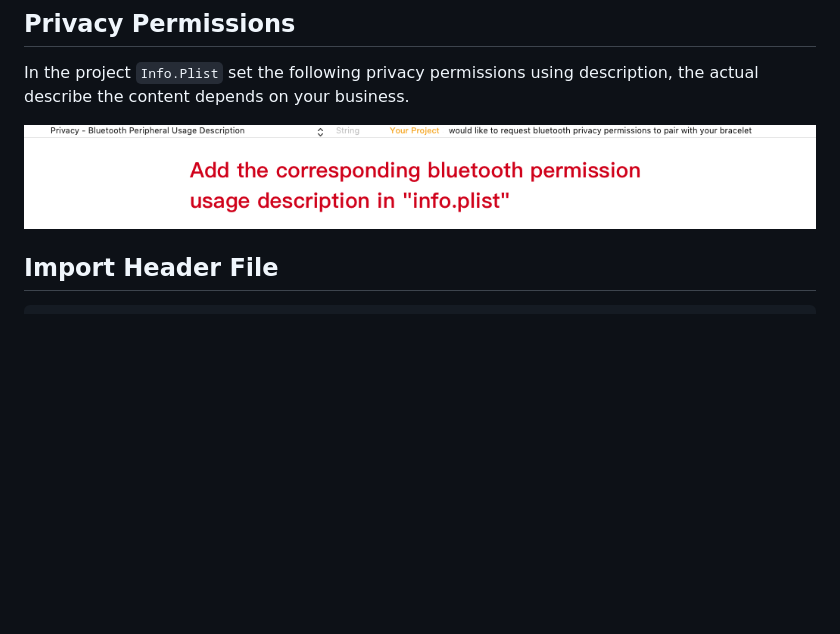
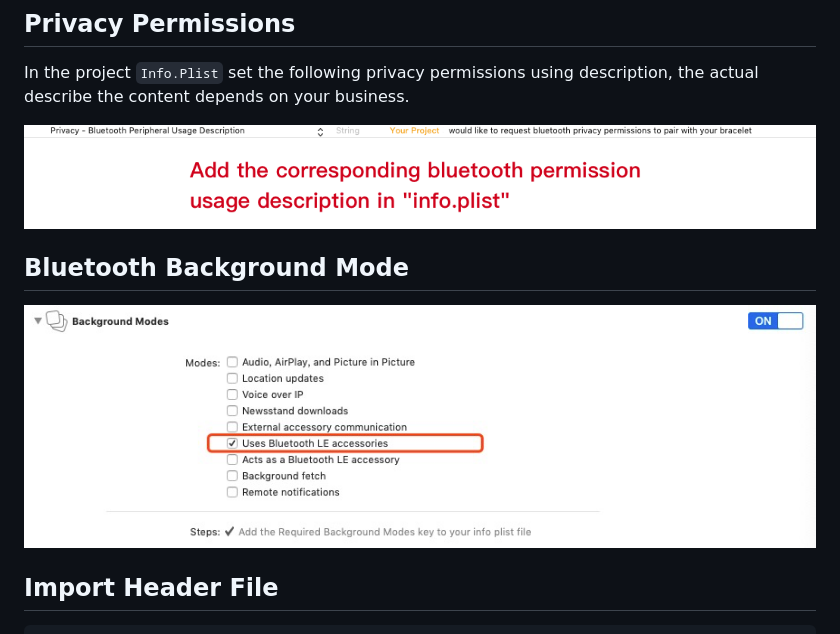
Before and after one commit to htangsmart/FitCloudPro-SDK-iOS, a Markdown page: FitCloudKit/README_EN.md, the part around the change. Drawn GitHub-style; pictures changed too: FitCloudKit/media/bluetooth_backgroundmode.png (added); blank space fills up the shorter version.

Commit message:
蓝牙后台模式

```diff
--- a/FitCloudKit/README_EN.md
+++ b/FitCloudKit/README_EN.md
@@ -96,6 +96,9 @@ Method 2: download from making ` FitCloudKit `, manual integrated into your proj
 In the project `Info.Plist` set the following privacy permissions using description, the actual describe the content depends on your business.
 
 ![Bluetooth Privacy Permission](media/privacy_bluetooth_en.png)
+
+## Bluetooth Background Mode
+![Bluetooth Background Mode](media/bluetooth_backgroundmode.png)
 
 
 ## Import Header File
```
Also changed, not shown: 3 other files.
